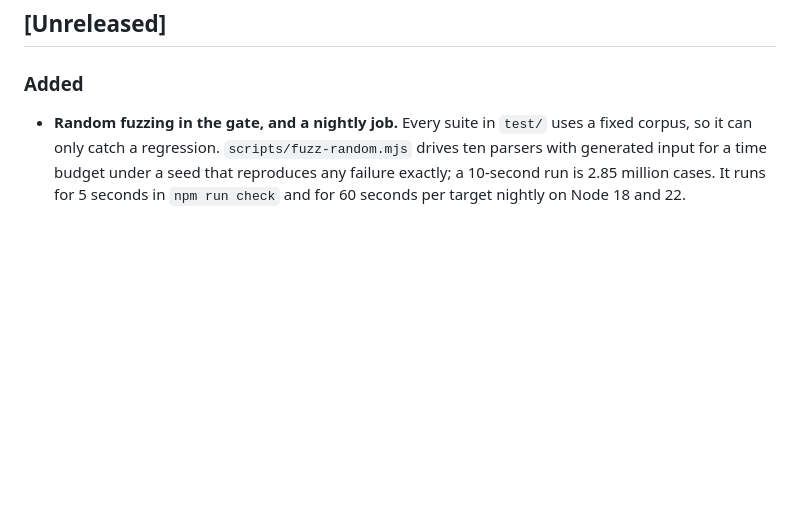
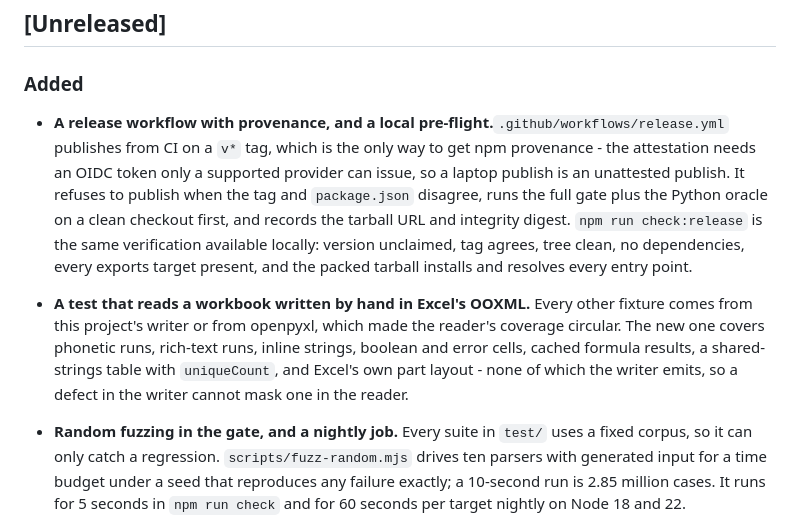
Before and after one commit to EdisonJwa/gridxcel, a Markdown page: CHANGELOG.md, the part around the change. Drawn GitHub-style; blank space fills up the shorter version.

```diff
--- a/CHANGELOG.md
+++ b/CHANGELOG.md
@@ -9,6 +9,21 @@ All notable changes to gridxcel are recorded here. The format follows
 ## [Unreleased]
 
 ### Added
+- **A release workflow with provenance, and a local pre-flight.**`.github/workflows/release.yml`
+  publishes from CI on a `v*` tag, which is the only way to get npm provenance -
+  the attestation needs an OIDC token only a supported provider can issue, so a
+  laptop publish is an unattested publish. It refuses to publish when the tag and
+  `package.json` disagree, runs the full gate plus the Python oracle on a clean
+  checkout first, and records the tarball URL and integrity digest.
+  `npm run check:release` is the same verification available locally: version
+  unclaimed, tag agrees, tree clean, no dependencies, every exports target
+  present, and the packed tarball installs and resolves every entry point.
+- **A test that reads a workbook written by hand in Excel's OOXML.** Every other
+  fixture comes from this project's writer or from openpyxl, which made the
+  reader's coverage circular. The new one covers phonetic runs, rich-text runs,
+  inline strings, boolean and error cells, cached formula results, a shared-strings
+  table with `uniqueCount`, and Excel's own part layout - none of which the writer
+  emits, so a defect in the writer cannot mask one in the reader.
 - **Random fuzzing in the gate, and a nightly job.** Every suite in `test/` uses a
   fixed corpus, so it can only catch a regression. `scripts/fuzz-random.mjs` drives
   ten parsers with generated input for a time budget under a seed that reproduces
```
Also changed, not shown: CONTRIBUTING.md (+39 -1 lines).
